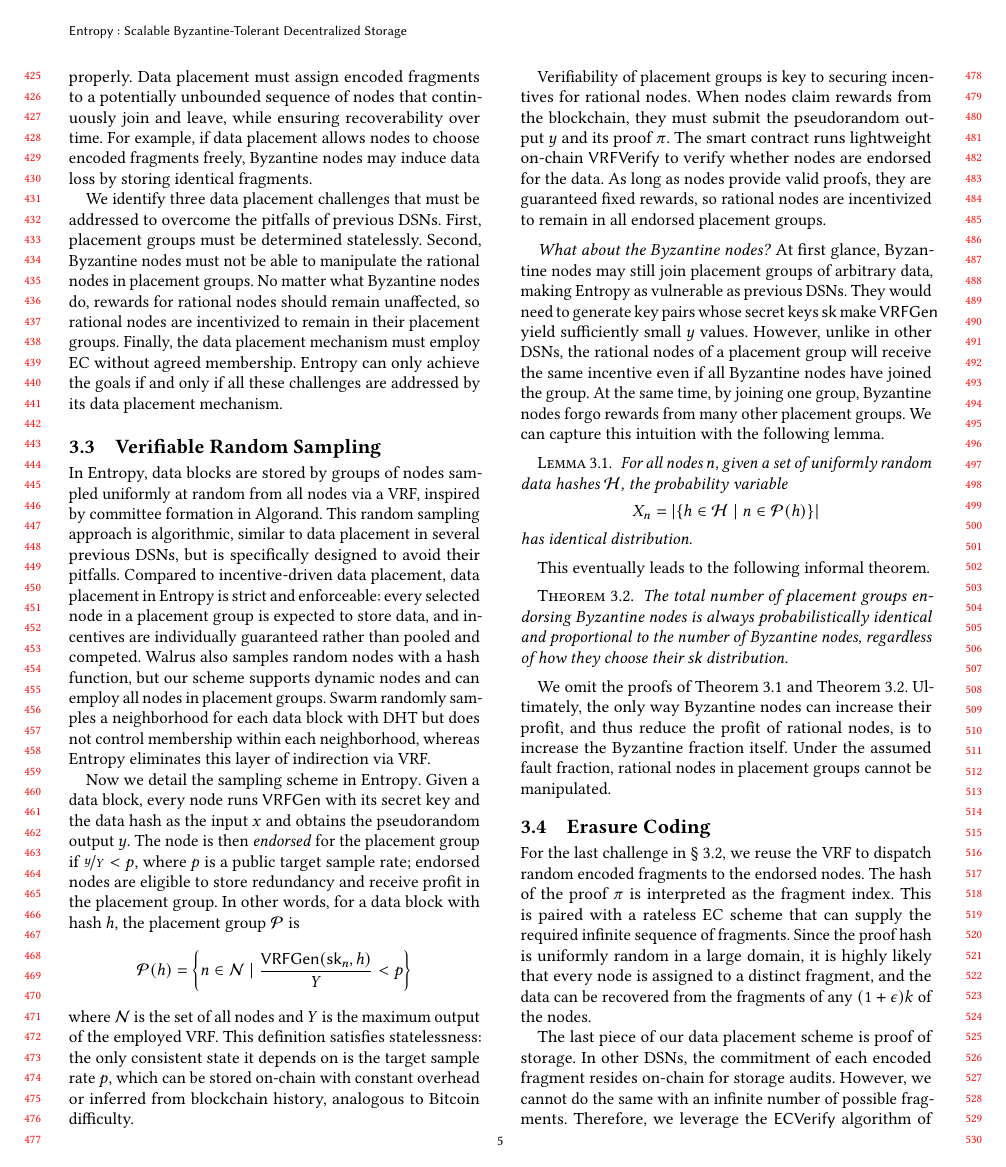
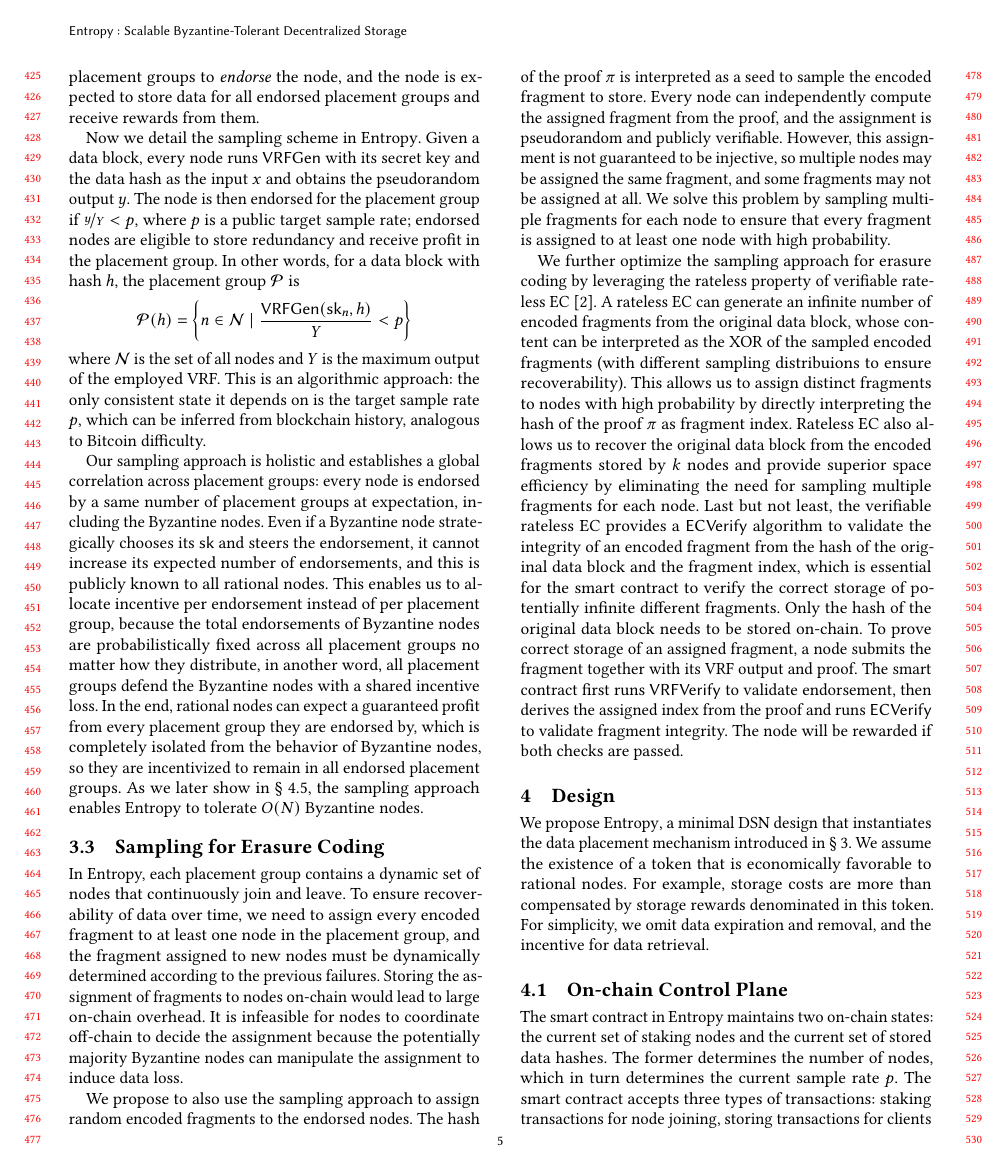
Before and after one commit to sgdxbc/new-entropy-paper, a LaTeX paper (paper.tex, which reads sections/approach.tex): page 5 of 7. Compiled offline with pdfLaTeX.

Commit message:
approach: rework

```diff
--- a/sections/approach.tex
+++ b/sections/approach.tex
@@ -53,19 +20,3 @@ In other DSNs, nodes in placement groups do not have agreed membership.
-Applying EC in such ``permissionless'' placement groups requires handling their dynamics properly.
-Data placement must assign encoded fragments to a potentially unbounded sequence of nodes that continuously join and leave, while ensuring recoverability over time.
-For example, if data placement allows nodes to choose encoded fragments freely, Byzantine nodes may induce data loss by storing identical fragments.
-
-We identify three data placement challenges that must be addressed to overcome the pitfalls of previous DSNs.
-First, placement groups must be determined statelessly.
-Second, Byzantine nodes must not be able to manipulate the rational nodes in placement groups.
-No matter what Byzantine nodes do, rewards for rational nodes should remain unaffected, so rational nodes are incentivized to remain in their placement groups.
-Finally, the data placement mechanism must employ EC without agreed membership.
-\sys can only achieve the goals if and only if all these challenges are addressed by its data placement mechanism.
-
-\subsection{Verifiable Random Sampling}
+\subsection{Sampling for Globally Defend Byzantine Nodes}
 \label{sec:approach:sample}
 
-In \sys, data blocks are stored by groups of nodes sampled uniformly at random from all nodes via a VRF, inspired by committee formation in Algorand.
-This random sampling approach is algorithmic, similar to data placement in several previous DSNs, but is specifically designed to avoid their pitfalls.
-Compared to incentive-driven data placement, data placement in \sys is strict and enforceable: every selected node in a placement group is expected to store data, and incentives are individually guaranteed rather than pooled and competed.
-Walrus also samples random nodes with a hash function, but our scheme supports dynamic nodes and can employ all nodes in placement groups.
-Swarm randomly samples a neighborhood for each data block with DHT but does not control membership within each neighborhood, whereas \sys eliminates this layer of indirection via VRF.
@@ -72,54 +50,38 @@ Swarm randomly samples a neighborhood for each data block with DHT but does not
+We call the sampled placement groups to \emph{endorse} the node, and the node is expected to store data for all endorsed placement groups and receive rewards from them.
 
 Now we detail the sampling scheme in \sys.
 Given a data block, every node runs $\VRFGen$ with its secret key and the data hash as the input $x$ and obtains the pseudorandom output $y$.
-The node is then \emph{endorsed} for the placement group if $\nicefrac{y}{Y}<p$, where $p$ is a public target sample rate; endorsed nodes are eligible to store redundancy and receive profit in the placement group.
+The node is then endorsed for the placement group if $\nicefrac{y}{Y}<p$, where $p$ is a public target sample rate; endorsed nodes are eligible to store redundancy and receive profit in the placement group.
 In other words, for a data block with hash $h$, the placement group $\mathcal{P}$ is
 $$\mathcal{P}(h)=\left\{n\in\mathcal{N}\mid\frac{\VRFGen(\sk_n,h)}{Y}<p\right\}$$
 where $\mathcal{N}$ is the set of all nodes and $Y$ is the maximum output of the employed VRF.
-This definition satisfies statelessness: the only consistent state it depends on is the target sample rate $p$, which can be stored on-chain with constant overhead or inferred from blockchain history, analogous to Bitcoin difficulty.
+This is an algorithmic approach: the only consistent state it depends on is the target sample rate $p$, which can be inferred from blockchain history, analogous to Bitcoin difficulty.
 
-Verifiability of placement groups is key to securing incentives for rational nodes.
-When nodes claim rewards from the blockchain, they must submit the pseudorandom output $y$ and its proof $\pi$.
-The smart contract runs lightweight on-chain $\VRFVerify$ to verify whether nodes are endorsed for the data.
-As long as nodes provide valid proofs, they are guaranteed fixed rewards, so rational nodes are incentivized to remain in all endorsed placement groups.
+Our sampling approach is holistic and establishes a global correlation across placement groups: every node is endorsed by a same number of placement groups at expectation, including the Byzantine nodes.
+Even if a Byzantine node strategically chooses its $\sk$ and steers the endorsement, it cannot increase its expected number of endorsements, and this is publicly known to all rational nodes.
+This enables us to allocate incentive per endorsement instead of per placement group, because the total endorsements of Byzantine nodes are probabilistically fixed across all placement groups no matter how they distribute, in another word, all placement groups defend the Byzantine nodes with a shared incentive loss.
+In the end, rational nodes can expect a guaranteed profit from every placement group they are endorsed by, which is completely isolated from the behavior of Byzantine nodes, so they are incentivized to remain in all endorsed placement groups.
+As we later show in \cref{sec:design:analysis}, the sampling approach enables \sys to tolerate $O(N)$ Byzantine nodes.
 
-\paragraph{What about the Byzantine nodes?}
-At first glance, Byzantine nodes may still join placement groups of arbitrary data, making \sys as vulnerable as previous DSNs.
-They would need to generate key pairs whose secret keys $\sk$ make $\VRFGen$ yield sufficiently small $y$ values.
-However, unlike in other DSNs, the rational nodes of a placement group will receive the same incentive even if all Byzantine nodes have joined the group.
-At the same time, by joining one group, Byzantine nodes forgo rewards from many other placement groups.
-We can capture this intuition with the following lemma.
-
-\begin{lemma}
-\label{lem:endorse}
-    For all nodes $n$, given a set of uniformly random data hashes $\mathcal{H}$, the probability variable
-    $$X_n = \left|\left\{h \in \mathcal{H} \mid n \in \mathcal{P}(h)\right\}\right|$$
-    has identical distribution.
-\end{lemma}
-
-This eventually leads to the following informal theorem.
-
-\begin{theorem}
-\label{thm:endorse}
-    The total number of placement groups endorsing Byzantine nodes is always probabilistically identical and proportional to the number of Byzantine nodes, regardless of how they choose their $\sk$ distribution.
-\end{theorem}
-
-We omit the proofs of \cref{lem:endorse} and \cref{thm:endorse}.
-Ultimately, the only way Byzantine nodes can increase their profit, and thus reduce the profit of rational nodes, is to increase the Byzantine fraction itself.
-Under the assumed fault fraction, rational nodes in placement groups cannot be manipulated.
-
-\subsection{Erasure Coding}
+\subsection{Sampling for Erasure Coding}
 \label{sec:approach:ec}
 
-For the last challenge in \cref{sec:approach:challenge}, we reuse the VRF to dispatch random encoded fragments to the endorsed nodes.
-The hash of the proof $\pi$ is interpreted as the fragment index.
-This is paired with a rateless EC scheme that can supply the required infinite sequence of fragments.
-Since the proof hash is uniformly random in a large domain, it is highly likely that every node is assigned to a distinct fragment, and the data can be recovered from the fragments of any $(1+\epsilon)k$ of the nodes.
+In \sys, each placement group contains a dynamic set of nodes that continuously join and leave.
+To ensure recoverability of data over time, we need to assign every encoded fragment to at least one node in the placement group, and the fragment assigned to new nodes must be dynamically determined according to the previous failures.
+Storing the assignment of fragments to nodes on-chain would lead to large on-chain overhead.
+It is infeasible for nodes to coordinate off-chain to decide the assignment because the potentially majority Byzantine nodes can manipulate the assignment to induce data loss.
 
-The last piece of our data placement scheme is proof of storage.
-In other DSNs, the commitment of each encoded fragment resides on-chain for storage audits.
-However, we cannot do the same with an infinite number of possible fragments.
-Therefore, we leverage the $\ECVerify$ algorithm of verifiable rateless EC.
+We propose to also use the sampling approach to assign random encoded fragments to the endorsed nodes.
+The hash of the proof $\pi$ is interpreted as a seed to sample the encoded fragment to store.
+Every node can independently compute the assigned fragment from the proof, and the assignment is pseudorandom and publicly verifiable.
+However, this assignment is not guaranteed to be injective, so multiple nodes may be assigned the same fragment, and some fragments may not be assigned at all.
+We solve this problem by sampling multiple fragments for each node to ensure that every fragment is assigned to at least one node with high probability.
+
+We further optimize the sampling approach for erasure coding by leveraging the rateless property of verifiable rateless EC~\cite{verify-rateless-ec}.
+A rateless EC can generate an infinite number of encoded fragments from the original data block, whose content can be interpreted as the XOR of the sampled encoded fragments (with different sampling distribuions to ensure recoverability).
+This allows us to assign distinct fragments to nodes with high probability by directly interpreting the hash of the proof $\pi$ as fragment index.
+Rateless EC also allows us to recover the original data block from the encoded fragments stored by $k$ nodes and provide superior space efficiency by eliminating the need for sampling multiple fragments for each node.
+Last but not least, the verifiable rateless EC provides a $\ECVerify$ algorithm to validate the integrity of an encoded fragment from the hash of the original data block and the fragment index, which is essential for the smart contract to verify the correct storage of potentially infinite different fragments.
 Only the hash of the original data block needs to be stored on-chain.
 To prove correct storage of an assigned fragment, a node submits the fragment together with its VRF output and proof.
 The smart contract first runs $\VRFVerify$ to validate endorsement, then derives the assigned index from the proof and runs $\ECVerify$ to validate fragment integrity.
```
Also changed, not shown: sections/motivation.tex (+3 -3 lines), sections/approach.tex (60 more changed lines).
